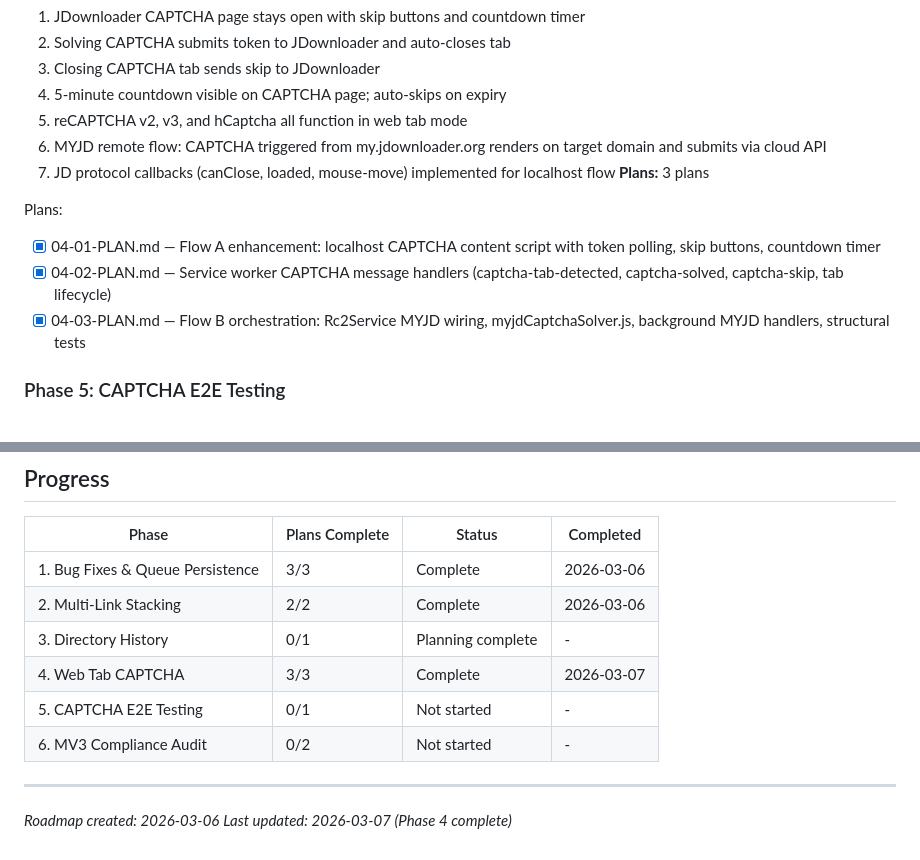
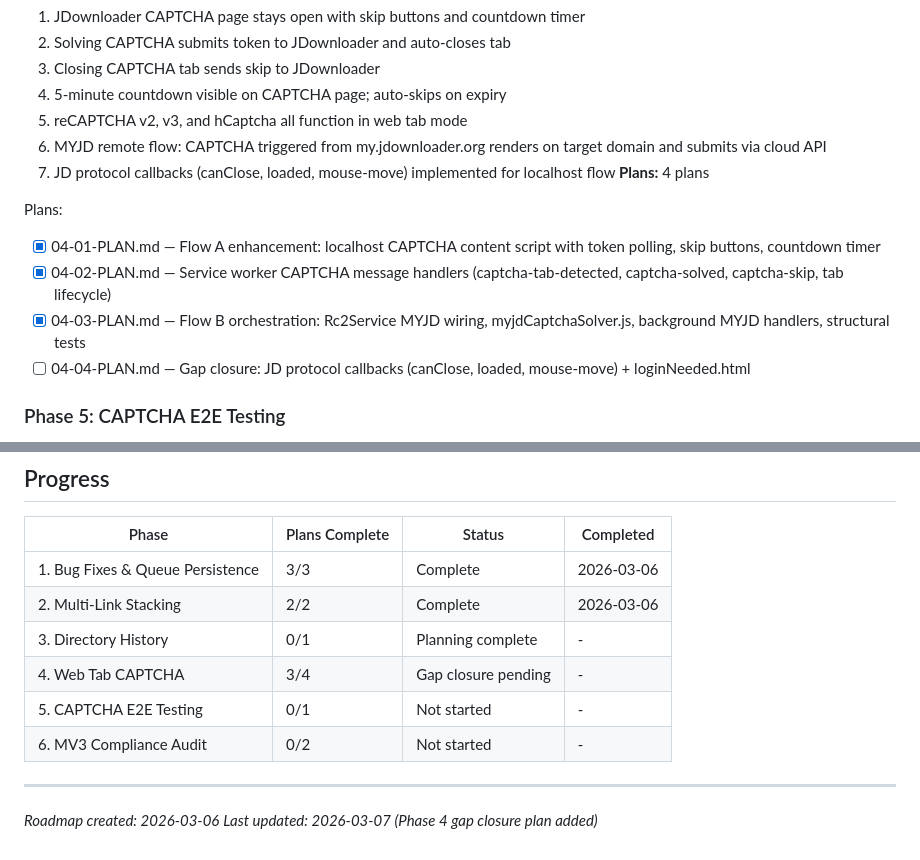
Before and after one commit to magnetgrouplabs/myjdownloader-extension-mv3, a Markdown page: .planning/ROADMAP.md, 2 parts joined by grey strips. Rendered like a GitHub page.

Commit message:
docs(04): create gap closure plan for protocol callbacks and loginNeeded.html

```diff
--- a/.planning/ROADMAP.md
+++ b/.planning/ROADMAP.md
@@ -73,12 +73,13 @@ Plans:
   5. reCAPTCHA v2, v3, and hCaptcha all function in web tab mode
   6. MYJD remote flow: CAPTCHA triggered from my.jdownloader.org renders on target domain and submits via cloud API
   7. JD protocol callbacks (canClose, loaded, mouse-move) implemented for localhost flow
-**Plans:** 3 plans
+**Plans:** 4 plans
 
 Plans:
 - [x] 04-01-PLAN.md — Flow A enhancement: localhost CAPTCHA content script with token polling, skip buttons, countdown timer
 - [x] 04-02-PLAN.md — Service worker CAPTCHA message handlers (captcha-tab-detected, captcha-solved, captcha-skip, tab lifecycle)
 - [x] 04-03-PLAN.md — Flow B orchestration: Rc2Service MYJD wiring, myjdCaptchaSolver.js, background MYJD handlers, structural tests
+- [ ] 04-04-PLAN.md — Gap closure: JD protocol callbacks (canClose, loaded, mouse-move) + loginNeeded.html
 
 ### Phase 5: CAPTCHA E2E Testing
 **Goal**: Validated confidence that both CAPTCHA flows work end-to-end with a real JDownloader instance
@@ -116,10 +117,10 @@ Plans:
 | 1. Bug Fixes & Queue Persistence | 3/3 | Complete | 2026-03-06 |
 | 2. Multi-Link Stacking | 2/2 | Complete   | 2026-03-06 |
 | 3. Directory History | 0/1 | Planning complete | - |
-| 4. Web Tab CAPTCHA | 3/3 | Complete | 2026-03-07 |
+| 4. Web Tab CAPTCHA | 3/4 | Gap closure pending | - |
 | 5. CAPTCHA E2E Testing | 0/1 | Not started | - |
 | 6. MV3 Compliance Audit | 0/2 | Not started | - |
 
 ---
 *Roadmap created: 2026-03-06*
-*Last updated: 2026-03-07 (Phase 4 complete)*
+*Last updated: 2026-03-07 (Phase 4 gap closure plan added)*
```
Also changed, not shown: 1 other file.
